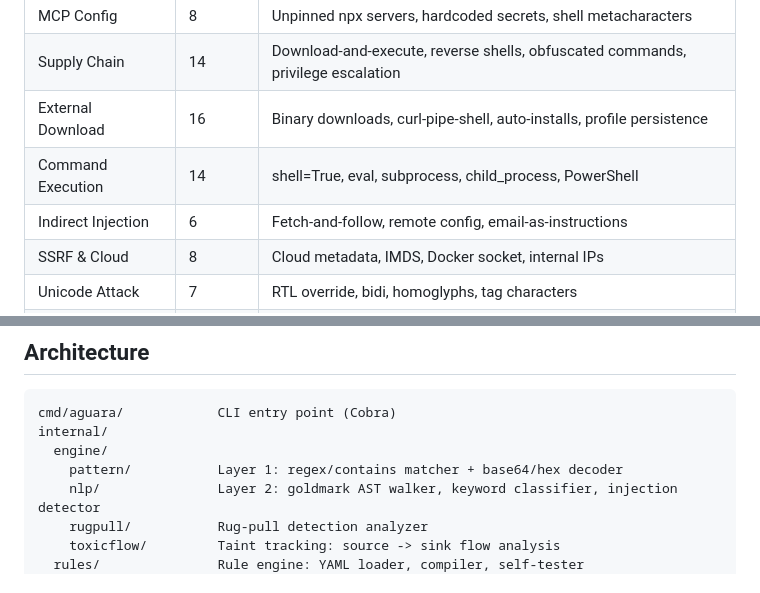
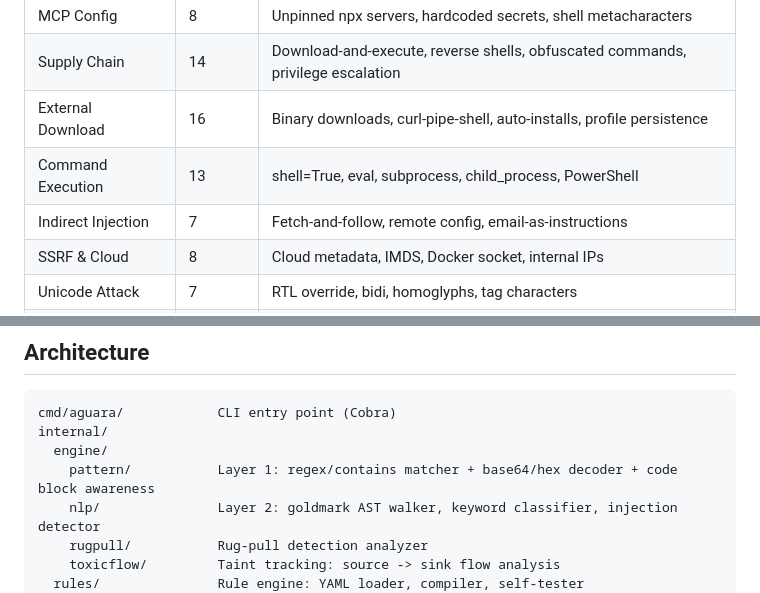
Before and after one commit to garagon/aguara, a Markdown page: README.md, 2 parts joined by grey strips. GitHub-like rendering.

Commit message:
Fix rule counts and add code block awareness to architecture docs

```diff
--- a/README.md
+++ b/README.md
@@ -131,8 +131,8 @@ rule_overrides:
 | MCP Config | 8 | Unpinned npx servers, hardcoded secrets, shell metacharacters |
 | Supply Chain | 14 | Download-and-execute, reverse shells, obfuscated commands, privilege escalation |
 | External Download | 16 | Binary downloads, curl-pipe-shell, auto-installs, profile persistence |
-| Command Execution | 14 | shell=True, eval, subprocess, child_process, PowerShell |
-| Indirect Injection | 6 | Fetch-and-follow, remote config, email-as-instructions |
+| Command Execution | 13 | shell=True, eval, subprocess, child_process, PowerShell |
+| Indirect Injection | 7 | Fetch-and-follow, remote config, email-as-instructions |
 | SSRF & Cloud | 8 | Cloud metadata, IMDS, Docker socket, internal IPs |
 | Unicode Attack | 7 | RTL override, bidi, homoglyphs, tag characters |
 | Third-Party Content | 4 | Mutable raw content, unvalidated API responses, remote templates |
@@ -176,7 +176,7 @@ aguara scan .claude/skills/ --rules ./my-rules/
 cmd/aguara/            CLI entry point (Cobra)
 internal/
   engine/
-    pattern/           Layer 1: regex/contains matcher + base64/hex decoder
+    pattern/           Layer 1: regex/contains matcher + base64/hex decoder + code block awareness
     nlp/               Layer 2: goldmark AST walker, keyword classifier, injection detector
     rugpull/           Rug-pull detection analyzer
     toxicflow/         Taint tracking: source -> sink flow analysis
```
